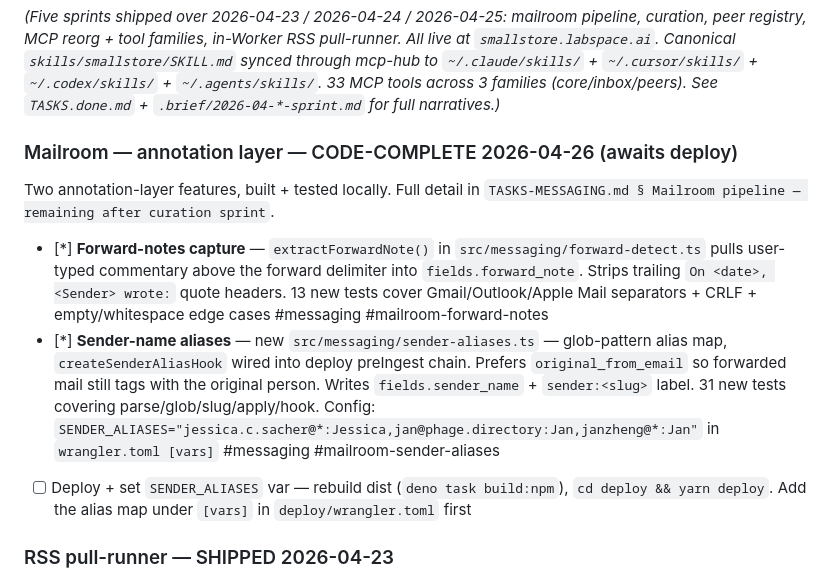
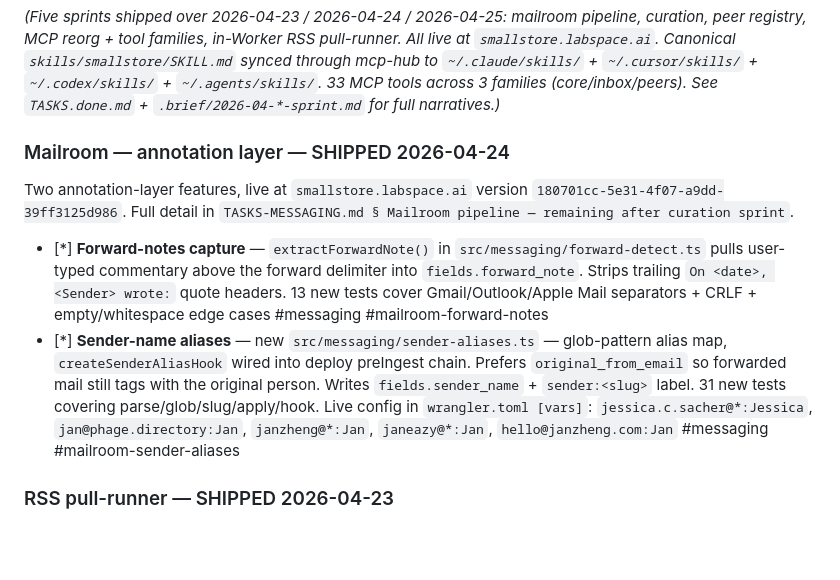
Before and after one commit to janzheng/smallstore, a Markdown page: TASKS.md, the part around the change. Rendered like a GitHub page; blank space fills up the shorter version.

Commit message:
Mark mailroom annotation layer SHIPPED 2026-04-24
Deployed at smallstore.labspace.ai version 180701cc-5e31-4f07-a9dd-39ff3125d986.
Both forward-notes + sender-aliases live; SENDER_ALIASES var set.

Co-Authored-By: Claude Opus 4.7 (1M context) <noreply@anthropic.com>

```diff
--- a/TASKS.md
+++ b/TASKS.md
@@ -6,13 +6,12 @@ Active work. See `TASKS.done.md` for shipped work; `TASKS-MAP.md`, `TASKS-DESIGN
 
 *(Five sprints shipped over 2026-04-23 / 2026-04-24 / 2026-04-25: mailroom pipeline, curation, peer registry, MCP reorg + tool families, in-Worker RSS pull-runner. All live at `smallstore.labspace.ai`. Canonical `skills/smallstore/SKILL.md` synced through mcp-hub to `~/.claude/skills/` + `~/.cursor/skills/` + `~/.codex/skills/` + `~/.agents/skills/`. 33 MCP tools across 3 families (core/inbox/peers). See `TASKS.done.md` + `.brief/2026-04-*-sprint.md` for full narratives.)*
 
-### Mailroom — annotation layer — CODE-COMPLETE 2026-04-26 (awaits deploy)
+### Mailroom — annotation layer — SHIPPED 2026-04-24
 
-Two annotation-layer features, built + tested locally. Full detail in `TASKS-MESSAGING.md § Mailroom pipeline — remaining after curation sprint`.
+Two annotation-layer features, live at `smallstore.labspace.ai` version `180701cc-5e31-4f07-a9dd-39ff3125d986`. Full detail in `TASKS-MESSAGING.md § Mailroom pipeline — remaining after curation sprint`.
 
 - [*] **Forward-notes capture** — `extractForwardNote()` in `src/messaging/forward-detect.ts` pulls user-typed commentary above the forward delimiter into `fields.forward_note`. Strips trailing `On <date>, <Sender> wrote:` quote headers. 13 new tests cover Gmail/Outlook/Apple Mail separators + CRLF + empty/whitespace edge cases #messaging #mailroom-forward-notes
-- [*] **Sender-name aliases** — new `src/messaging/sender-aliases.ts` — glob-pattern alias map, `createSenderAliasHook` wired into deploy preIngest chain. Prefers `original_from_email` so forwarded mail still tags with the original person. Writes `fields.sender_name` + `sender:<slug>` label. 31 new tests covering parse/glob/slug/apply/hook. Config: `SENDER_ALIASES="jessica.c.sacher@*:Jessica,jan@phage.directory:Jan,janzheng@*:Jan"` in `wrangler.toml [vars]` #messaging #mailroom-sender-aliases
-- [ ] Deploy + set `SENDER_ALIASES` var — rebuild dist (`deno task build:npm`), `cd deploy && yarn deploy`. Add the alias map under `[vars]` in `deploy/wrangler.toml` first
+- [*] **Sender-name aliases** — new `src/messaging/sender-aliases.ts` — glob-pattern alias map, `createSenderAliasHook` wired into deploy preIngest chain. Prefers `original_from_email` so forwarded mail still tags with the original person. Writes `fields.sender_name` + `sender:<slug>` label. 31 new tests covering parse/glob/slug/apply/hook. Live config in `wrangler.toml [vars]`: `jessica.c.sacher@*:Jessica`, `jan@phage.directory:Jan`, `janzheng@*:Jan`, `janeazy@*:Jan`, `hello@janzheng.com:Jan` #messaging #mailroom-sender-aliases
 
 ### RSS pull-runner — SHIPPED 2026-04-23
 
```
